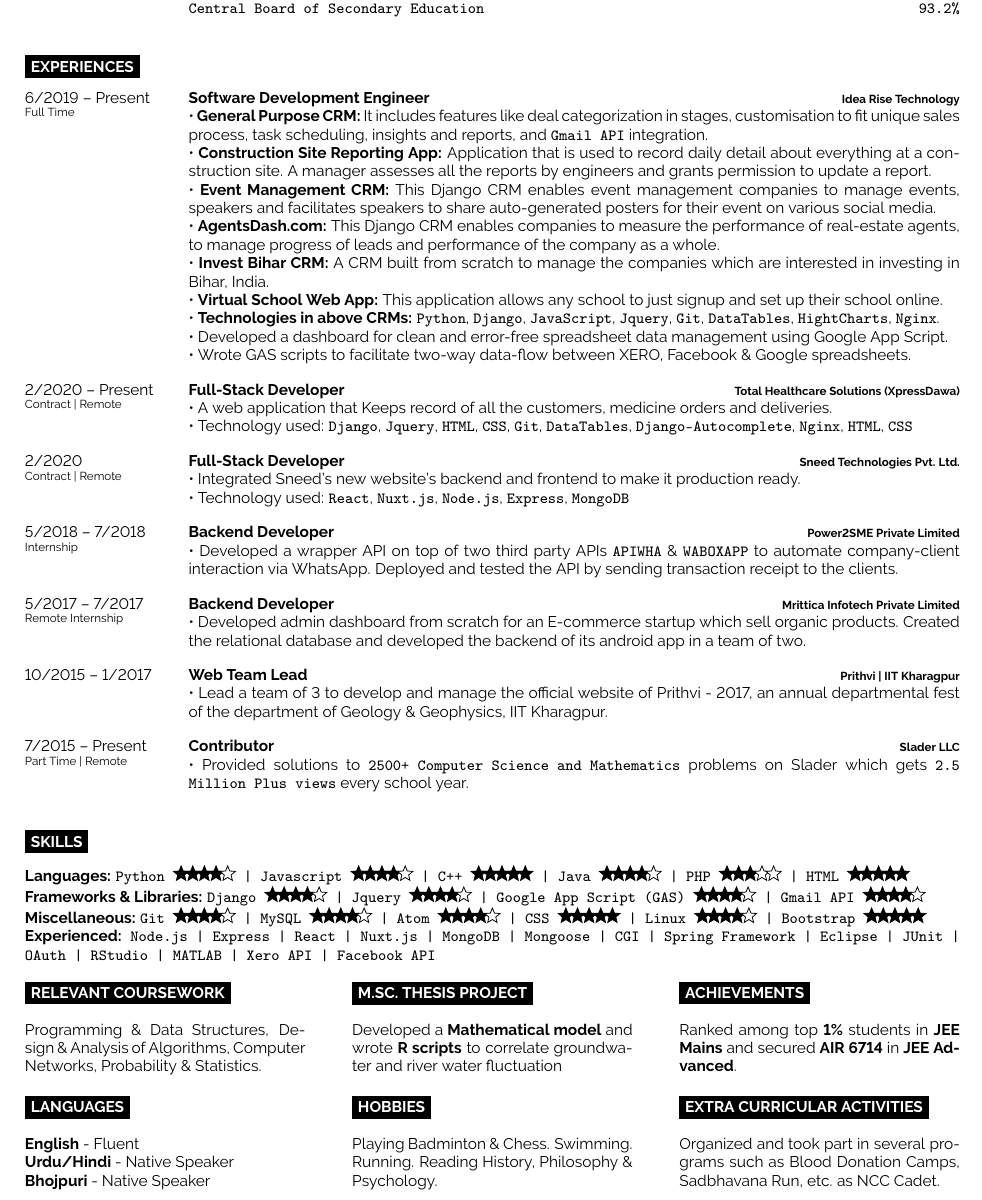
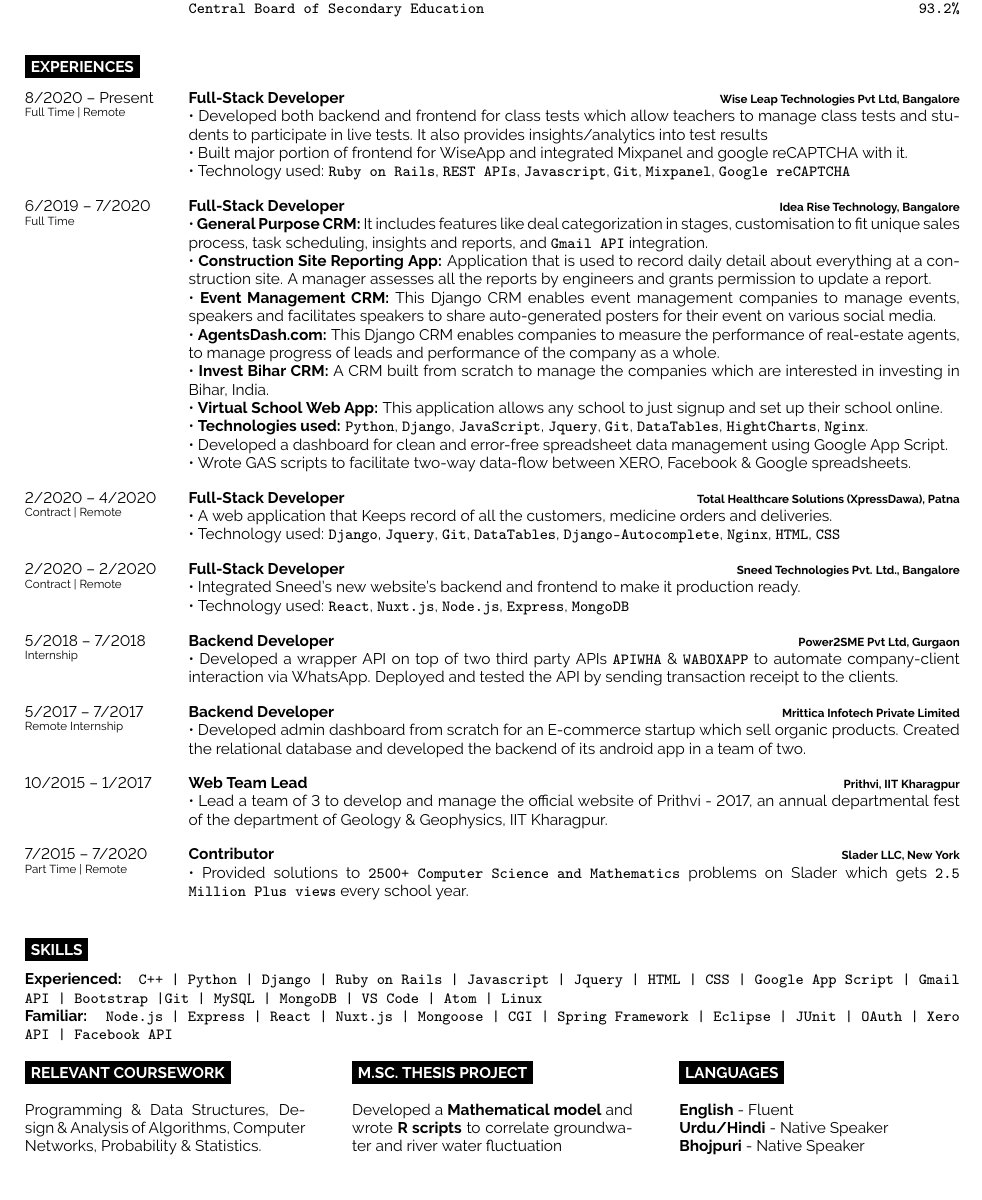
Before and after one commit to iamghazi/MyResume, a LaTeX document (main.tex): part of the page, cut so that both start at the same text. Compiled offline with pdfLaTeX.

Commit message:
updates and refactoring

```diff
--- a/main.tex
+++ b/main.tex
@@ -95,24 +95,29 @@
 \cvsect{Experiences}
 \begin{entrylist}
 	\entry
-		{6/2019 -- Present\\\footnotesize{Full Time}}
-		{Software Development Engineer}
-		{Idea Rise Technology}
-		{• \textbf{General Purpose CRM:} It includes features like deal categorization in stages, customisation to fit unique sales process, task scheduling, insights and reports, and \texttt{Gmail API} integration.\\• \textbf{Construction Site Reporting App:} Application that is used to record daily detail about everything at a construction site. A manager assesses all the reports by engineers and grants permission to update a report.\\• \href{https://eventage.pythonanywhere.com}{\textbf{Event Management CRM:}} This Django CRM enables event management companies to manage events, speakers and facilitates speakers to share auto-generated posters for their event on various social media. \\• \href{https://agentsdash.com}{\textbf{AgentsDash.com:}} This Django CRM enables companies to measure the performance of real-estate agents, to manage progress of leads and performance of the company as a whole. \\• \textbf{Invest Bihar CRM:} A CRM built from scratch to manage the companies which are interested in investing in Bihar, India. \\• \textbf{Virtual School Web App:} This application allows any school to just signup and set up their school online.\\• \textbf{Technologies in above CRMs:} \texttt{Python}, \texttt{Django}, \texttt{JavaScript}, \texttt{Jquery}, \texttt{Git}, \texttt{DataTables}, \texttt{HightCharts}, \texttt{Nginx}. \\ • Developed a dashboard for clean and error-free spreadsheet data management using Google App Script.\\ • Wrote GAS scripts to facilitate two-way data-flow between XERO, Facebook \& Google spreadsheets.}
+		{8/2020 -- Present \\\footnotesize{Full Time | Remote}}
+		{Full-Stack Developer}
+		{Wise Leap Technologies Pvt Ltd, Bangalore}
+		{• Developed both backend and frontend for class tests which allow teachers to manage class tests and students to participate in live tests. It also provides insights/analytics into test results\\• Built major portion of frontend for WiseApp and integrated Mixpanel and google reCAPTCHA with it.\\• Technology used: \texttt{Ruby on Rails}, \texttt{REST APIs}, \texttt{Javascript}, \texttt{Git}, \texttt{Mixpanel}, \texttt{Google reCAPTCHA}}
 	\entry
-		{2/2020 -- Present \\\footnotesize{Contract | Remote}}
+		{6/2019 -- 7/2020\\\footnotesize{Full Time}}
 		{Full-Stack Developer}
-		{Total Healthcare Solutions (XpressDawa)}
-		{• A web application that Keeps record of all the customers, medicine orders and deliveries.\\• Technology used: \texttt{Django}, \texttt{Jquery}, \texttt{HTML}, \texttt{CSS}, \texttt{Git}, \texttt{DataTables}, \texttt{Django-Autocomplete}, \texttt{Nginx}, \texttt{HTML}, \texttt{CSS}}
+		{Idea Rise Technology, Bangalore}
+		{• \textbf{General Purpose CRM:} It includes features like deal categorization in stages, customisation to fit unique sales process, task scheduling, insights and reports, and \texttt{Gmail API} integration.\\• \textbf{Construction Site Reporting App:} Application that is used to record daily detail about everything at a construction site. A manager assesses all the reports by engineers and grants permission to update a report.\\• \href{https://eventage.pythonanywhere.com}{\textbf{Event Management CRM:}} This Django CRM enables event management companies to manage events, speakers and facilitates speakers to share auto-generated posters for their event on various social media. \\• \href{https://agentsdash.com}{\textbf{AgentsDash.com:}} This Django CRM enables companies to measure the performance of real-estate agents, to manage progress of leads and performance of the company as a whole. \\• \textbf{Invest Bihar CRM:} A CRM built from scratch to manage the companies which are interested in investing in Bihar, India. \\• \textbf{Virtual School Web App:} This application allows any school to just signup and set up their school online.\\• \textbf{Technologies used:} \texttt{Python}, \texttt{Django}, \texttt{JavaScript}, \texttt{Jquery}, \texttt{Git}, \texttt{DataTables}, \texttt{HightCharts}, \texttt{Nginx}. \\ • Developed a dashboard for clean and error-free spreadsheet data management using Google App Script.\\ • Wrote GAS scripts to facilitate two-way data-flow between XERO, Facebook \& Google spreadsheets.}
 	\entry
-		{2/2020 \\\footnotesize{Contract | Remote}}
+		{2/2020 -- 4/2020 \\\footnotesize{Contract | Remote}}
 		{Full-Stack Developer}
-		{Sneed Technologies Pvt. Ltd.}
+		{Total Healthcare Solutions (XpressDawa), Patna}
+		{• A web application that Keeps record of all the customers, medicine orders and deliveries.\\• Technology used: \texttt{Django}, \texttt{Jquery}, \texttt{Git}, \texttt{DataTables}, \texttt{Django-Autocomplete}, \texttt{Nginx}, \texttt{HTML}, \texttt{CSS}}
+	\entry
+		{2/2020 -- 2/2020 \\\footnotesize{Contract | Remote}}
+		{Full-Stack Developer}
+		{Sneed Technologies Pvt. Ltd., Bangalore}
 		{• Integrated Sneed's new website's backend and frontend to make it production ready.\\• Technology used: \texttt{React}, \texttt{Nuxt.js}, \texttt{Node.js}, \texttt{Express}, \texttt{MongoDB}}
 	\entry
 		{5/2018 -- 7/2018\\\footnotesize{Internship}}
 		{Backend Developer}
-		{Power2SME Private Limited}
+		{Power2SME Pvt Ltd, Gurgaon}
 		{• Developed a wrapper API on top of two third party APIs \texttt{APIWHA} \& \texttt{WABOXAPP} to automate company-client interaction via WhatsApp. Deployed and tested the API by sending transaction receipt to the clients.}
 	\entry
 		{5/2017 -- 7/2017\\\footnotesize{Remote Internship}}
@@ -122,12 +127,12 @@
 	\entry
 		{10/2015 -- 1/2017}
 		{Web Team Lead}
-		{Prithvi | IIT Kharagpur}
+		{Prithvi, IIT Kharagpur}
 		{• Lead a team of 3 to develop and manage the official website of Prithvi - 2017, an annual departmental fest of the department of Geology \& Geophysics, IIT Kharagpur.}
 	\entry
-		{7/2015 -- Present\\\footnotesize{Part Time | Remote}}
+		{7/2015 -- 7/2020\\\footnotesize{Part Time | Remote}}
 		{Contributor}
-		{Slader LLC}
+		{Slader LLC, New York}
 		{• Provided solutions to \texttt{2500+ Computer Science and Mathematics} problems on Slader which gets \texttt{2.5 Million Plus views} every school year.}
 \end{entrylist}
 %----------------------------------------------------------------------------------------
@@ -137,10 +142,8 @@
 
 \begin{minipage}[t]{1\textwidth} % 40% of the page width for the introduction text
 	\vspace{-\baselineskip} % Required for vertically aligning minipages
-\textbf{Languages:} \texttt{Python \score{4}{5}  | Javascript \score{4}{5}  | C++ \score{5}{5}  | Java \score{4}{5}  | PHP \score{3}{5}  | HTML \score{5}{5}} \\
-\textbf{Frameworks \& Libraries:} \texttt{Django \score{4}{5}  | Jquery \score{4}{5}  | Google App Script (GAS) \score{4}{5} | Gmail API \score{4}{5}} \\
-\textbf{Miscellaneous:} \texttt{Git \score{4}{5}  | MySQL \score{4}{5}  | Atom \score{4}{5}  | CSS \score{5}{5}  | Linux \score{4}{5}  | Bootstrap \score{5}{5}} \\
-\textbf{Experienced:} \texttt{Node.js | Express | React | Nuxt.js | MongoDB | Mongoose | CGI | Spring Framework | Eclipse | JUnit | OAuth | RStudio | MATLAB | Xero API | Facebook API}% Dummy text
+\textbf{Experienced:} \texttt{C++ | Python | Django | Ruby on Rails | Javascript | Jquery | HTML | CSS | Google App Script | Gmail API | Bootstrap |Git | MySQL | MongoDB | VS Code | Atom | Linux } \\
+\textbf{Familiar:} \texttt{Node.js | Express | React | Nuxt.js | Mongoose | CGI | Spring Framework | Eclipse | JUnit | OAuth | Xero API | Facebook API}% Dummy text
 \end{minipage}\\
 %-----------------------------------------------------------------------------------
 % Courses and skills
@@ -165,40 +168,12 @@
 \begin{minipage}[t]{0.3\textwidth}
 	\vspace{-\baselineskip} % Required for vertically aligning minipages
 
-	\cvsect{Achievements}
-
-	Ranked among top \textbf{1\%} students in \textbf{JEE Mains} and secured \textbf{AIR 6714} in \textbf{JEE Advanced}.
-\end{minipage}
-\\
-%----------------------------------------------------------------------------------------
-%	ADDITIONAL INFORMATION
-%----------------------------------------------------------------------------------------
-
-\begin{minipage}[t]{0.3\textwidth}
-	\vspace{-\baselineskip} % Required for vertically aligning minipages
-
 	\cvsect{Languages}
 
 	\textbf{English} - Fluent\\
 	\textbf{Urdu/Hindi} - Native Speaker\\
 	\textbf{Bhojpuri} - Native Speaker
 \end{minipage}
-\hfill
-\begin{minipage}[t]{0.3\textwidth}
-	\vspace{-\baselineskip} % Required for vertically aligning minipages
-
-	\cvsect{Hobbies}
-
-	Playing Badminton \& Chess.	Swimming. Running. Reading History, Philosophy \& Psychology.
-\end{minipage}
-\hfill
-\begin{minipage}[t]{0.3\textwidth}
-	\vspace{-\baselineskip} % Required for vertically aligning minipages
-
-	\cvsect{Extra Curricular Activities}
-
-	Organized and took part in several programs such as Blood Donation Camps, Sadbhavana Run, etc. as NCC Cadet.
-\end{minipage}
 
 %----------------------------------------------------------------------------------------
 
```
Also changed, not shown: main.pdf.
